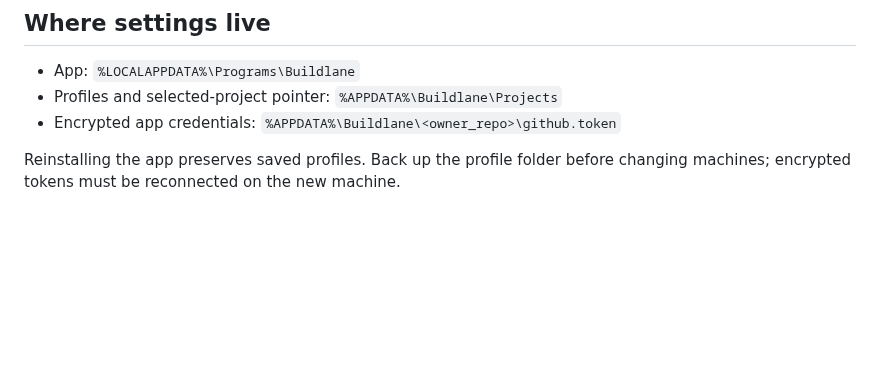
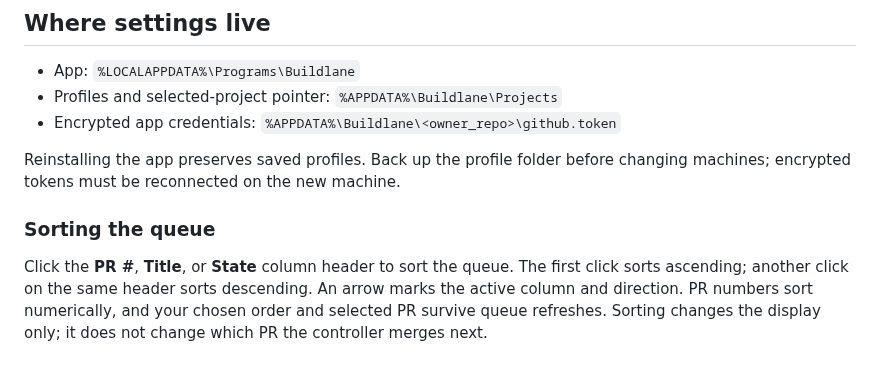
Before and after one commit to Stonefletcher-Productions-LLC/BuildLane, a Markdown page: docs/GETTING-STARTED.md, the part around the change. Drawn GitHub-style; blank space fills up the shorter version.

```diff
--- a/docs/GETTING-STARTED.md
+++ b/docs/GETTING-STARTED.md
@@ -77,3 +77,7 @@ Exports contain project settings, not BuildLane's separately stored token. Revie
 - Encrypted app credentials: `%APPDATA%\Buildlane\<owner_repo>\github.token`
 
 Reinstalling the app preserves saved profiles. Back up the profile folder before changing machines; encrypted tokens must be reconnected on the new machine.
+
+### Sorting the queue
+
+Click the **PR #**, **Title**, or **State** column header to sort the queue. The first click sorts ascending; another click on the same header sorts descending. An arrow marks the active column and direction. PR numbers sort numerically, and your chosen order and selected PR survive queue refreshes. Sorting changes the display only; it does not change which PR the controller merges next.
```
Also changed, not shown: README.md (+1 -0 lines), docs/images/open-prs.png, 3 other files.
